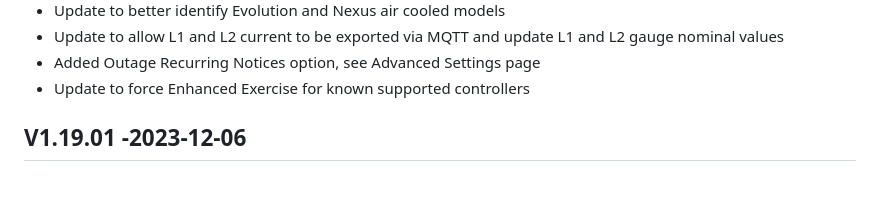
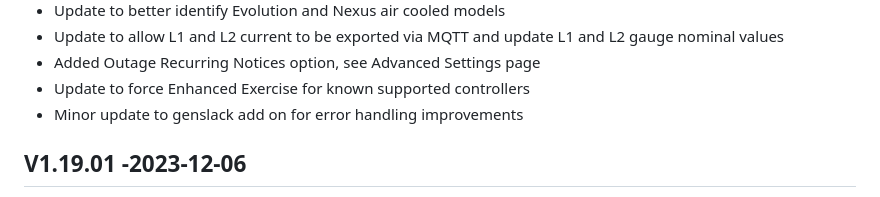
Before and after one commit to jgyates/genmon, a Markdown page: changelog.md, the part around the change. Drawn GitHub-style.

```diff
--- a/changelog.md
+++ b/changelog.md
@@ -17,6 +17,7 @@ All notable changes to this project will be documented in this file.
 - Update to allow L1 and L2 current to be exported via MQTT and update L1 and L2 gauge nominal values
 - Added Outage Recurring Notices option, see Advanced Settings page
 - Update to force Enhanced Exercise for known supported controllers
+- Minor update to genslack add on for error handling improvements
 
 ## V1.19.01 -2023-12-06
 - Update to genmonmaint.sh to ask about serial connection type on install (thanks @skipfire)
```
